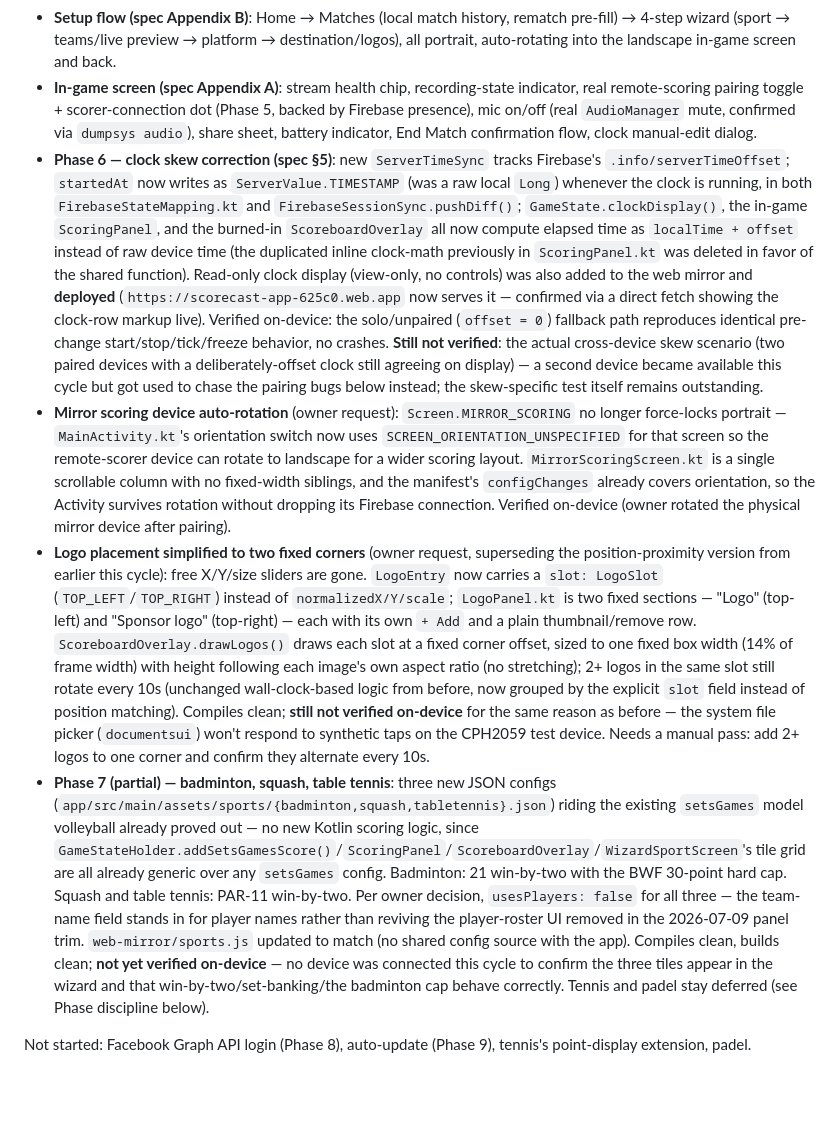
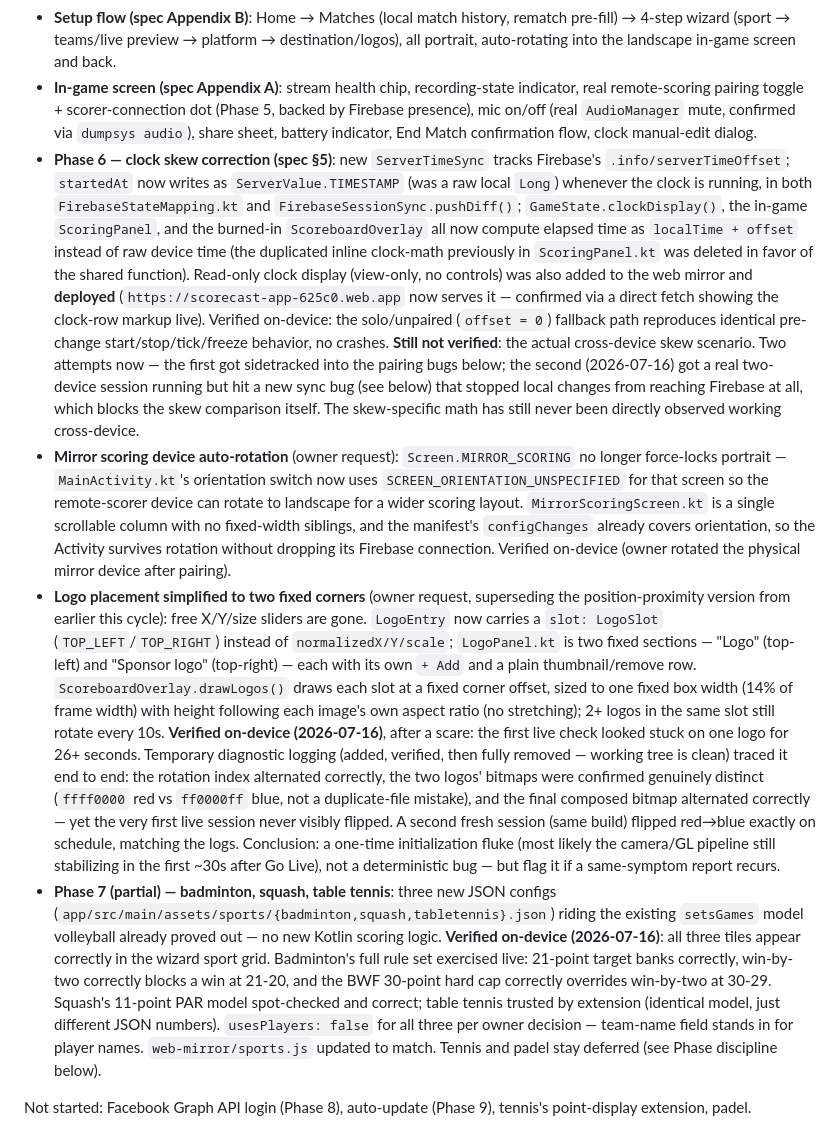
Before and after one commit to tatayandtech-pixel/scorecast, a Markdown page: CLAUDE.md, the part around one of its changes. Rendered like a GitHub page; blank space fills up the shorter version.

Commit message:
docs: record Phase 7/logo-rotation verification and a new sync-drop bug
Phase 7 racket sports and the fixed-corner logo rotation are now
verified on-device. The Phase 6 cross-device clock-skew test remains
unverified — it surfaced a new, unresolved bug where the main device's
Firebase push pipeline can silently stop syncing entirely (local state
keeps updating on-screen, but nothing reaches Firebase), independent
of the runaway-loop bug fixed earlier today. Investigation was paused
per owner's call rather than pushed further live; root-cause notes are
in the status section for next time.

Co-Authored-By: Claude Sonnet 5 <noreply@anthropic.com>

```diff
--- a/CLAUDE.md
+++ b/CLAUDE.md
@@ -10,10 +10,10 @@ Built and verified on-device:
 - **Phase 5 — QR pairing + Firebase sync, including a web mirror client**: main device generates a session QR + plain-text copyable code (`SessionHolder`/`SessionCode`); a second Android device scans it (`MirrorScanScreen`/`MirrorScoringScreen`, no camera/video access) via Firebase Realtime Database + Anonymous Auth (`FirebaseSessionSync`). **Beyond spec**: a static web client at `web-mirror/` (deployed to Firebase Hosting, free Spark tier, live at `https://scorecast-app-625c0.web.app`) lets a non-Android device (iPhone, laptop) join the same way via manual pairing-code entry instead of QR scanning — this has no corresponding section in `SCORECAST_SPEC.md`, flag if a future session wants it formalized there. Local-first throughout: `GameStateHolder`'s StateFlow (or the web client's own render state) stays the source of truth; network only pushes diffs. Scores/sets use atomic increments; everything else is last-write-wins via targeted field updates. `database.rules.json` enforces membership-gated, joinToken-validated access, including deletion by an existing member (used to clean up the session on End Match). Verified live end-to-end on real hardware: Android↔Android pairing, an actual iPhone joining the web mirror, and a real production bug caught and fixed live (see below).
 - **Setup flow (spec Appendix B)**: Home → Matches (local match history, rematch pre-fill) → 4-step wizard (sport → teams/live preview → platform → destination/logos), all portrait, auto-rotating into the landscape in-game screen and back.
 - **In-game screen (spec Appendix A)**: stream health chip, recording-state indicator, real remote-scoring pairing toggle + scorer-connection dot (Phase 5, backed by Firebase presence), mic on/off (real `AudioManager` mute, confirmed via `dumpsys audio`), share sheet, battery indicator, End Match confirmation flow, clock manual-edit dialog.
-- **Phase 6 — clock skew correction (spec §5)**: new `ServerTimeSync` tracks Firebase's `.info/serverTimeOffset`; `startedAt` now writes as `ServerValue.TIMESTAMP` (was a raw local `Long`) whenever the clock is running, in both `FirebaseStateMapping.kt` and `FirebaseSessionSync.pushDiff()`; `GameState.clockDisplay()`, the in-game `ScoringPanel`, and the burned-in `ScoreboardOverlay` all now compute elapsed time as `localTime + offset` instead of raw device time (the duplicated inline clock-math previously in `ScoringPanel.kt` was deleted in favor of the shared function). Read-only clock display (view-only, no controls) was also added to the web mirror and **deployed** (`https://scorecast-app-625c0.web.app` now serves it — confirmed via a direct fetch showing the clock-row markup live). Verified on-device: the solo/unpaired (`offset = 0`) fallback path reproduces identical pre-change start/stop/tick/freeze behavior, no crashes. **Still not verified**: the actual cross-device skew scenario (two paired devices with a deliberately-offset clock still agreeing on display) — a second device became available this cycle but got used to chase the pairing bugs below instead; the skew-specific test itself remains outstanding.
+- **Phase 6 — clock skew correction (spec §5)**: new `ServerTimeSync` tracks Firebase's `.info/serverTimeOffset`; `startedAt` now writes as `ServerValue.TIMESTAMP` (was a raw local `Long`) whenever the clock is running, in both `FirebaseStateMapping.kt` and `FirebaseSessionSync.pushDiff()`; `GameState.clockDisplay()`, the in-game `ScoringPanel`, and the burned-in `ScoreboardOverlay` all now compute elapsed time as `localTime + offset` instead of raw device time (the duplicated inline clock-math previously in `ScoringPanel.kt` was deleted in favor of the shared function). Read-only clock display (view-only, no controls) was also added to the web mirror and **deployed** (`https://scorecast-app-625c0.web.app` now serves it — confirmed via a direct fetch showing the clock-row markup live). Verified on-device: the solo/unpaired (`offset = 0`) fallback path reproduces identical pre-change start/stop/tick/freeze behavior, no crashes. **Still not verified**: the actual cross-device skew scenario. Two attempts now — the first got sidetracked into the pairing bugs below; the second (2026-07-16) got a real two-device session running but hit a new sync bug (see below) that stopped local changes from reaching Firebase at all, which blocks the skew comparison itself. The skew-specific math has still never been directly observed working cross-device.
 - **Mirror scoring device auto-rotation** (owner request): `Screen.MIRROR_SCORING` no longer force-locks portrait — `MainActivity.kt`'s orientation switch now uses `SCREEN_ORIENTATION_UNSPECIFIED` for that screen so the remote-scorer device can rotate to landscape for a wider scoring layout. `MirrorScoringScreen.kt` is a single scrollable column with no fixed-width siblings, and the manifest's `configChanges` already covers orientation, so the Activity survives rotation without dropping its Firebase connection. Verified on-device (owner rotated the physical mirror device after pairing).
-- **Logo placement simplified to two fixed corners** (owner request, superseding the position-proximity version from earlier this cycle): free X/Y/size sliders are gone. `LogoEntry` now carries a `slot: LogoSlot` (`TOP_LEFT`/`TOP_RIGHT`) instead of `normalizedX/Y/scale`; `LogoPanel.kt` is two fixed sections — "Logo" (top-left) and "Sponsor logo" (top-right) — each with its own `+ Add` and a plain thumbnail/remove row. `ScoreboardOverlay.drawLogos()` draws each slot at a fixed corner offset, sized to one fixed box width (14% of frame width) with height following each image's own aspect ratio (no stretching); 2+ logos in the same slot still rotate every 10s (unchanged wall-clock-based logic from before, now grouped by the explicit `slot` field instead of position matching). Compiles clean; **still not verified on-device** for the same reason as before — the system file picker (`documentsui`) won't respond to synthetic taps on the CPH2059 test device. Needs a manual pass: add 2+ logos to one corner and confirm they alternate every 10s.
-- **Phase 7 (partial) — badminton, squash, table tennis**: three new JSON configs (`app/src/main/assets/sports/{badminton,squash,tabletennis}.json`) riding the existing `setsGames` model volleyball already proved out — no new Kotlin scoring logic, since `GameStateHolder.addSetsGamesScore()`/`ScoringPanel`/`ScoreboardOverlay`/`WizardSportScreen`'s tile grid are all already generic over any `setsGames` config. Badminton: 21 win-by-two with the BWF 30-point hard cap. Squash and table tennis: PAR-11 win-by-two. Per owner decision, `usesPlayers: false` for all three — the team-name field stands in for player names rather than reviving the player-roster UI removed in the 2026-07-09 panel trim. `web-mirror/sports.js` updated to match (no shared config source with the app). Compiles clean, builds clean; **not yet verified on-device** — no device was connected this cycle to confirm the three tiles appear in the wizard and that win-by-two/set-banking/the badminton cap behave correctly. Tennis and padel stay deferred (see Phase discipline below).
+- **Logo placement simplified to two fixed corners** (owner request, superseding the position-proximity version from earlier this cycle): free X/Y/size sliders are gone. `LogoEntry` now carries a `slot: LogoSlot` (`TOP_LEFT`/`TOP_RIGHT`) instead of `normalizedX/Y/scale`; `LogoPanel.kt` is two fixed sections — "Logo" (top-left) and "Sponsor logo" (top-right) — each with its own `+ Add` and a plain thumbnail/remove row. `ScoreboardOverlay.drawLogos()` draws each slot at a fixed corner offset, sized to one fixed box width (14% of frame width) with height following each image's own aspect ratio (no stretching); 2+ logos in the same slot still rotate every 10s. **Verified on-device (2026-07-16)**, after a scare: the first live check looked stuck on one logo for 26+ seconds. Temporary diagnostic logging (added, verified, then fully removed — working tree is clean) traced it end to end: the rotation index alternated correctly, the two logos' bitmaps were confirmed genuinely distinct (`ffff0000` red vs `ff0000ff` blue, not a duplicate-file mistake), and the final composed bitmap alternated correctly — yet the very first live session never visibly flipped. A second fresh session (same build) flipped red→blue exactly on schedule, matching the logs. Conclusion: a one-time initialization fluke (most likely the camera/GL pipeline still stabilizing in the first ~30s after Go Live), not a deterministic bug — but flag it if a same-symptom report recurs.
+- **Phase 7 (partial) — badminton, squash, table tennis**: three new JSON configs (`app/src/main/assets/sports/{badminton,squash,tabletennis}.json`) riding the existing `setsGames` model volleyball already proved out — no new Kotlin scoring logic. **Verified on-device (2026-07-16)**: all three tiles appear correctly in the wizard sport grid. Badminton's full rule set exercised live: 21-point target banks correctly, win-by-two correctly blocks a win at 21-20, and the BWF 30-point hard cap correctly overrides win-by-two at 30-29. Squash's 11-point PAR model spot-checked and correct; table tennis trusted by extension (identical model, just different JSON numbers). `usesPlayers: false` for all three per owner decision — team-name field stands in for player names. `web-mirror/sports.js` updated to match. Tennis and padel stay deferred (see Phase discipline below).
 
 Not started: Facebook Graph API login (Phase 8), auto-update (Phase 9), tennis's point-display extension, padel.
 
```
Also changed, not shown: other parts of CLAUDE.md (+2 -0 lines).
